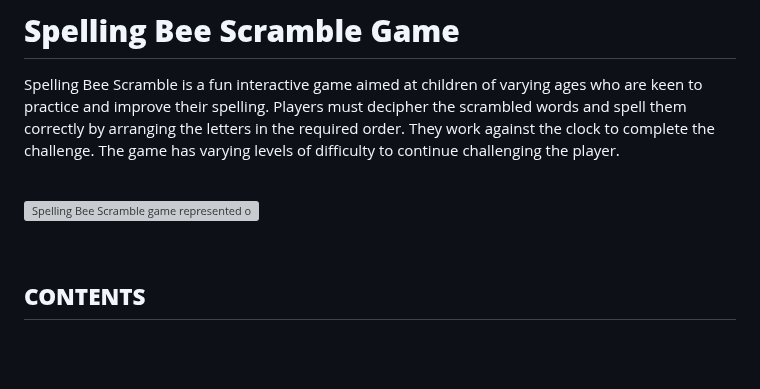
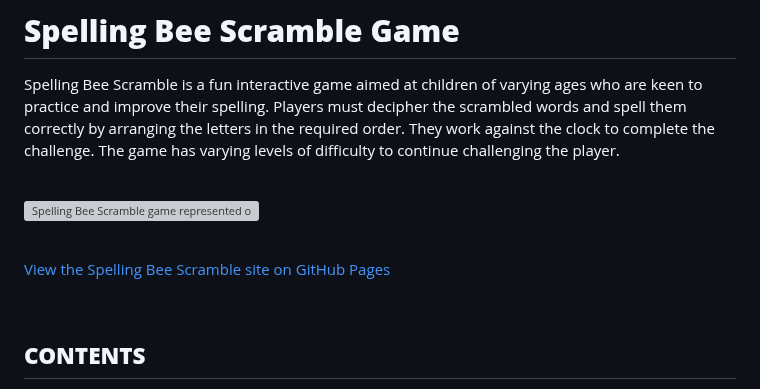
Before and after one commit to rkillickdev/spelling-bee-scramble, a Markdown page: README.md, the part around the change. Drawn GitHub-style; blank space fills up the shorter version; grey boxes are pictures that could not be loaded.

Commit message:
Add GitHub Pages live link to readme

```diff
--- a/README.md
+++ b/README.md
@@ -5,6 +5,10 @@ Spelling Bee Scramble is a fun interactive game aimed at children of varying age
 <br>
 
 ![Spelling Bee Scramble game represented on different devices](docs/devices/spelling-bee-am-i-responsive.png)
+
+<br>
+
+[View the Spelling Bee Scramble site on GitHub Pages](https://rkillickdev.github.io/spelling-bee-scramble/)
 
 <br>
 
```
